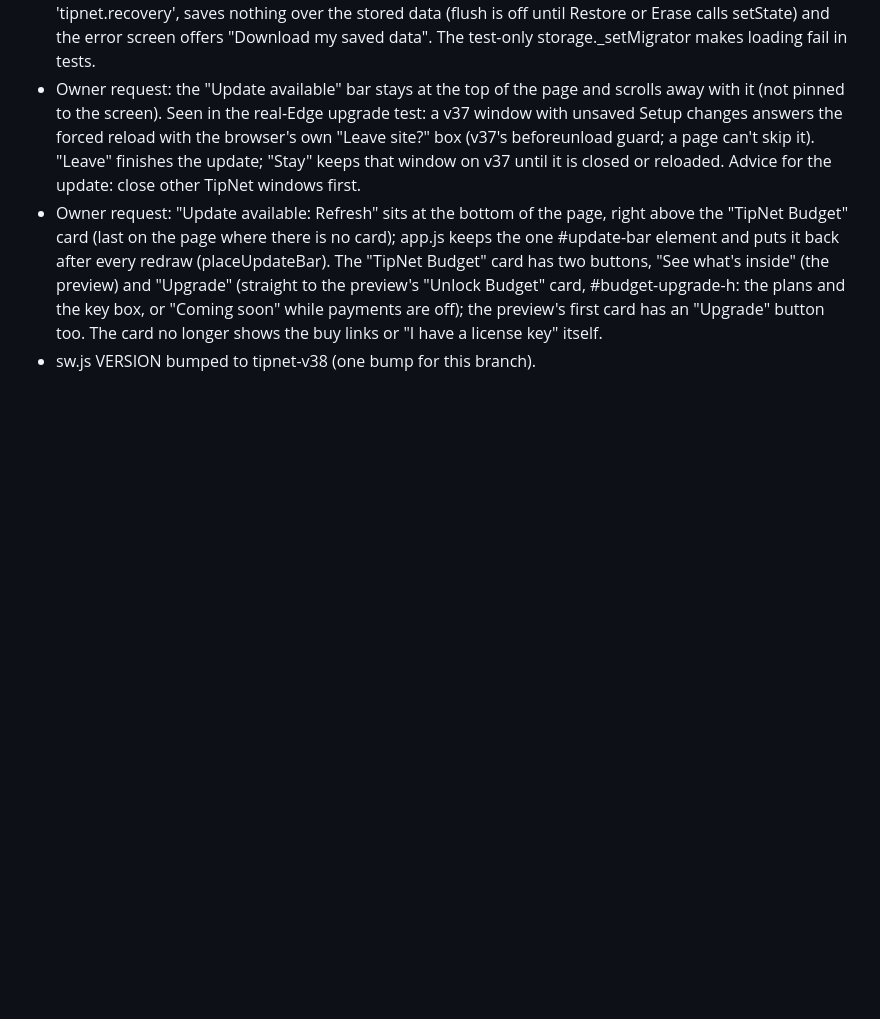
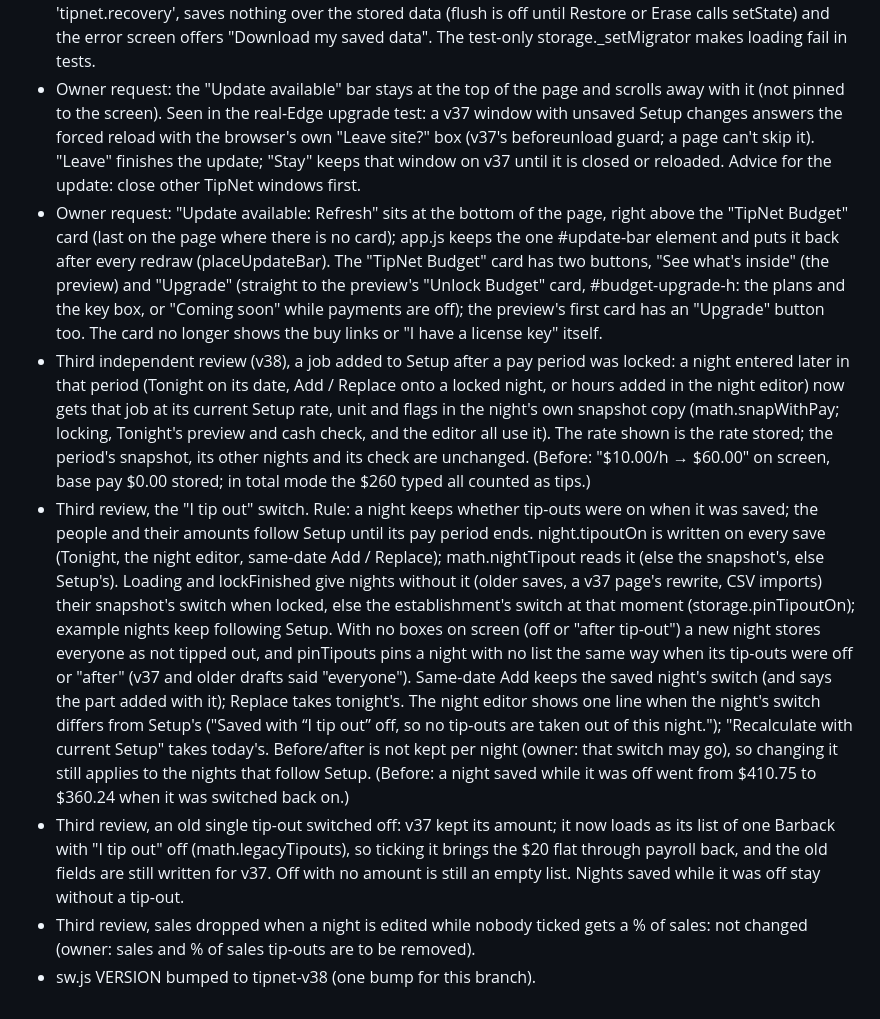
Before and after one commit to sjeanpierrepro/tipnet, a Markdown page: DECISIONS.md, the part around the change. Drawn GitHub-style; blank space fills up the shorter version.

Commit message:
Docs: third v38 review fixes in DECISIONS (job added after a period locked, the "I tip out" switch, old tip-out switched off)
Co-Authored-By: Claude Opus 5.5 <noreply@anthropic.com>

```diff
--- a/DECISIONS.md
+++ b/DECISIONS.md
@@ -233,4 +233,8 @@ This file is a log: later entries supersede earlier ones where they disagree. Th
 - Second independent review, small fixes: a CSV "Tipped out" column holding dollar amounts reads an amount above 0 as tipped out and 0 ("0.00", "$0.00") as not (the preview says so; "-" still means no); hours boxes also take "7h30", "7h 30", "7:30 hrs", "7.5.", "7 1/2" and "7½" ("1.2.3", "7..5", "7h abc" still refused); the one-time "restaurant" to "establishment" rename adds the next free number when the new name is taken ("My establishment 2"); and if saved data exists but cannot be read, load keeps a copy under 'tipnet.recovery', saves nothing over the stored data (flush is off until Restore or Erase calls setState) and the error screen offers "Download my saved data". The test-only storage._setMigrator makes loading fail in tests.
 - Owner request: the "Update available" bar stays at the top of the page and scrolls away with it (not pinned to the screen). Seen in the real-Edge upgrade test: a v37 window with unsaved Setup changes answers the forced reload with the browser's own "Leave site?" box (v37's beforeunload guard; a page can't skip it). "Leave" finishes the update; "Stay" keeps that window on v37 until it is closed or reloaded. Advice for the update: close other TipNet windows first.
 - Owner request: "Update available: Refresh" sits at the bottom of the page, right above the "TipNet Budget" card (last on the page where there is no card); app.js keeps the one #update-bar element and puts it back after every redraw (placeUpdateBar). The "TipNet Budget" card has two buttons, "See what's inside" (the preview) and "Upgrade" (straight to the preview's "Unlock Budget" card, #budget-upgrade-h: the plans and the key box, or "Coming soon" while payments are off); the preview's first card has an "Upgrade" button too. The card no longer shows the buy links or "I have a license key" itself.
+- Third independent review (v38), a job added to Setup after a pay period was locked: a night entered later in that period (Tonight on its date, Add / Replace onto a locked night, or hours added in the night editor) now gets that job at its current Setup rate, unit and flags in the night's own snapshot copy (math.snapWithPay; locking, Tonight's preview and cash check, and the editor all use it). The rate shown is the rate stored; the period's snapshot, its other nights and its check are unchanged. (Before: "$10.00/h → $60.00" on screen, base pay $0.00 stored; in total mode the $260 typed all counted as tips.)
+- Third review, the "I tip out" switch. Rule: a night keeps whether tip-outs were on when it was saved; the people and their amounts follow Setup until its pay period ends. night.tipoutOn is written on every save (Tonight, the night editor, same-date Add / Replace); math.nightTipout reads it (else the snapshot's, else Setup's). Loading and lockFinished give nights without it (older saves, a v37 page's rewrite, CSV imports) their snapshot's switch when locked, else the establishment's switch at that moment (storage.pinTipoutOn); example nights keep following Setup. With no boxes on screen (off or "after tip-out") a new night stores everyone as not tipped out, and pinTipouts pins a night with no list the same way when its tip-outs were off or "after" (v37 and older drafts said "everyone"). Same-date Add keeps the saved night's switch (and says the part added with it); Replace takes tonight's. The night editor shows one line when the night's switch differs from Setup's ("Saved with “I tip out” off, so no tip-outs are taken out of this night."); "Recalculate with current Setup" takes today's. Before/after is not kept per night (owner: that switch may go), so changing it still applies to the nights that follow Setup. (Before: a night saved while it was off went from $410.75 to $360.24 when it was switched back on.)
+- Third review, an old single tip-out switched off: v37 kept its amount; it now loads as its list of one Barback with "I tip out" off (math.legacyTipouts), so ticking it brings the $20 flat through payroll back, and the old fields are still written for v37. Off with no amount is still an empty list. Nights saved while it was off stay without a tip-out.
+- Third review, sales dropped when a night is edited while nobody ticked gets a % of sales: not changed (owner: sales and % of sales tip-outs are to be removed).
 - sw.js VERSION bumped to tipnet-v38 (one bump for this branch).
```
